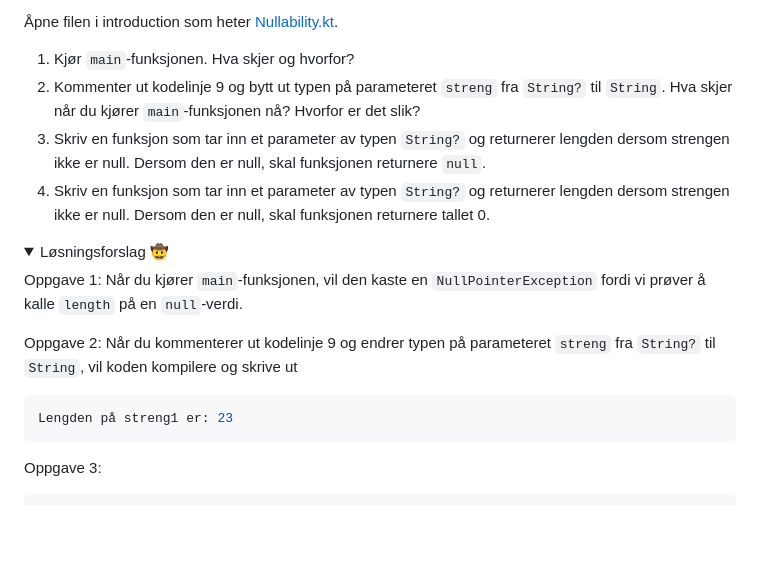
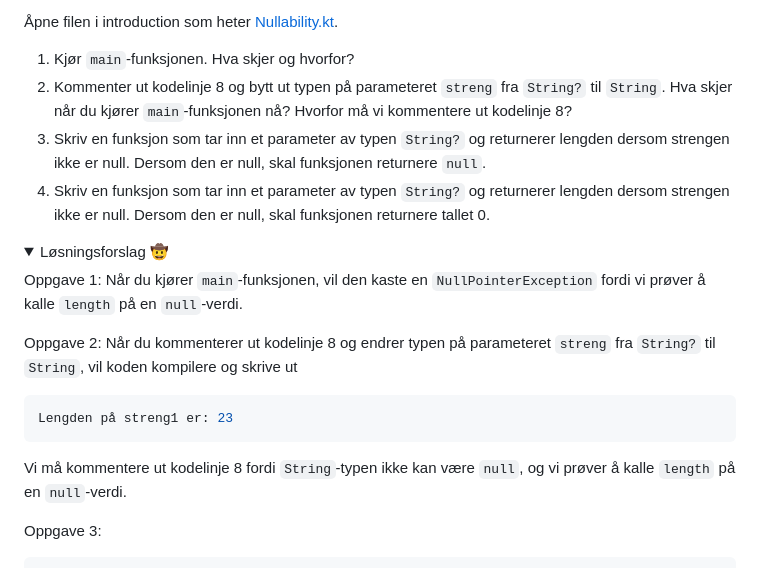
Before and after one commit to bekk/kotlin-workshop-bootcamp-2025, a Markdown page: README.md, the part around the change. Rendered like a GitHub page; folded sections open; blank space fills up the shorter version.

Commit message:
Fikset feil beskrivelse i readme om nullabillity.kt

````diff
--- a/README.md
+++ b/README.md
@@ -124,7 +124,7 @@ Oppgaver:
 Åpne filen i introduction som heter [Nullability.kt](src/main/kotlin/no/bekk/introduction/Nullabillity.kt).
 
 1. Kjør `main`-funksjonen. Hva skjer og hvorfor?
-2. Kommenter ut kodelinje 9 og bytt ut typen på parameteret `streng` fra `String?` til `String`. Hva skjer når du kjører `main`-funksjonen nå? Hvorfor er det slik?
+2. Kommenter ut kodelinje 8 og bytt ut typen på parameteret `streng` fra `String?` til `String`. Hva skjer når du kjører `main`-funksjonen nå? Hvorfor må vi kommentere ut kodelinje 8?
 3. Skriv en funksjon som tar inn et parameter av typen `String?` og returnerer lengden dersom strengen ikke er null. Dersom den er null, skal funksjonen returnere `null`.
 4. Skriv en funksjon som tar inn et parameter av typen `String?` og returnerer lengden dersom strengen ikke er null. Dersom den er null, skal funksjonen returnere tallet 0.
 
@@ -135,10 +135,12 @@ Når du kjører `main`-funksjonen, vil den kaste en `NullPointerException` fordi
 
 
 Oppgave 2:
-Når du kommenterer ut kodelinje 9 og endrer typen på parameteret `streng` fra `String?` til `String`, vil koden kompilere og skrive ut
+Når du kommenterer ut kodelinje 8 og endrer typen på parameteret `streng` fra `String?` til `String`, vil koden kompilere og skrive ut
 ```kotlin
 Lengden på streng1 er: 23
 ```
+
+Vi må kommentere ut kodelinje 8 fordi `String`-typen ikke kan være `null`, og vi prøver å kalle `length` på en `null`-verdi.
 
 Oppgave 3:
 ```kotlin
````
